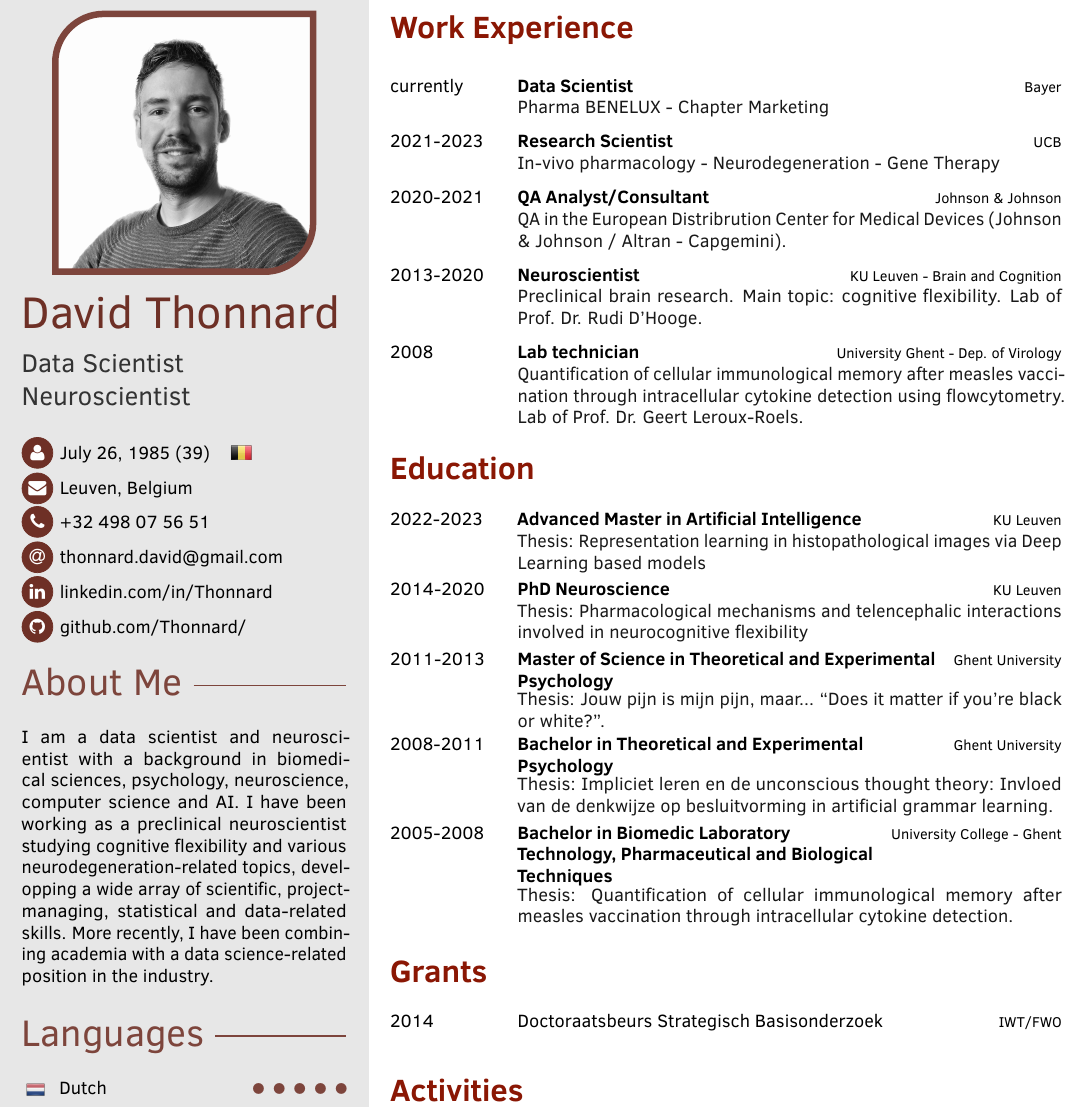
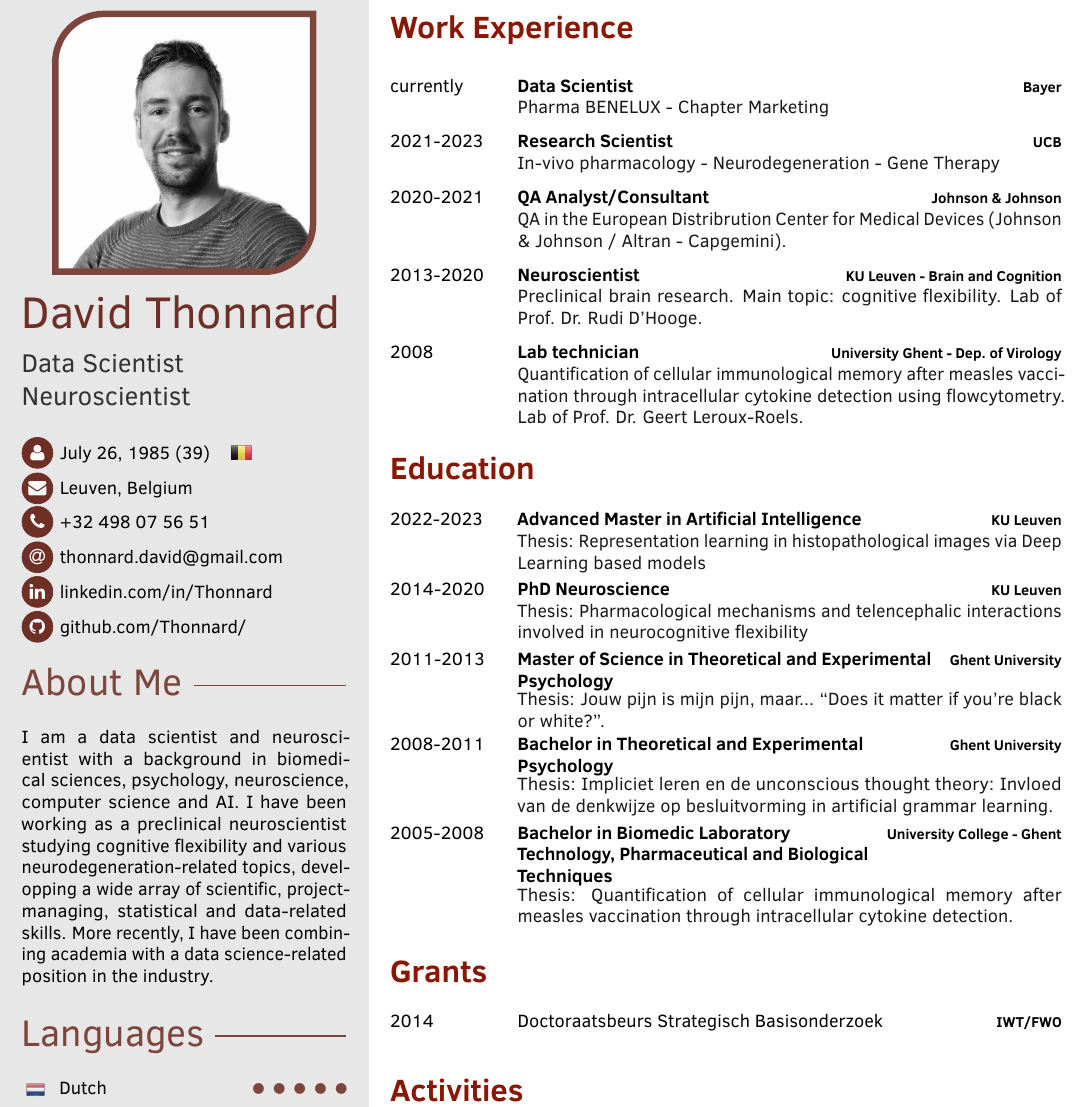
Before and after one commit to Thonnard/cv, a LaTeX CV (CV David Thonnard.tex): part of the page, cut so that both start at the same text. Compiled offline with pdfLaTeX.

Commit message:
formatting

```diff
--- a/CV David Thonnard.tex
+++ b/CV David Thonnard.tex
@@ -183,29 +183,29 @@
 
 \cvsection{Work Experience}
 \begin{cvtable}[2]
-	\cvitem{currently}{Data Scientist}{Bayer}{Pharma BENELUX - Chapter Marketing}
-	\cvitem{2021-2023}{Research Scientist}{UCB}{In-vivo pharmacology - Neurodegeneration - Gene Therapy}
-	\cvitem{2020-2021}{QA Analyst/Consultant}{Johnson \& Johnson}{QA in the European Distribrution Center for Medical Devices (Johnson \& Johnson / Altran - Capgemini).}
-	\cvitem{2013-2020}{Neuroscientist}{KU Leuven - Brain and Cognition}{Preclinical brain research. Main topic: cognitive flexibility. Lab of Prof. Dr. Rudi D'Hooge.}
-	\cvitem{2008}{Lab technician}{University Ghent - Dep. of Virology}{Quantification of cellular immunological memory after measles vaccination through intracellular cytokine detection using flowcytometry. Lab of Prof. Dr. Geert Leroux-Roels.}
+	\cvitem{currently}{Data Scientist}{\textbf{Bayer}}{Pharma BENELUX - Chapter Marketing}
+	\cvitem{2021-2023}{Research Scientist}{\textbf{UCB}}{In-vivo pharmacology - Neurodegeneration - Gene Therapy}
+	\cvitem{2020-2021}{QA Analyst/Consultant}{\textbf{Johnson \& Johnson}}{QA in the European Distribrution Center for Medical Devices (Johnson \& Johnson / Altran - Capgemini).}
+	\cvitem{2013-2020}{Neuroscientist}{\textbf{KU Leuven - Brain and Cognition}}{Preclinical brain research. Main topic: cognitive flexibility. Lab of Prof. Dr. Rudi D'Hooge.}
+	\cvitem{2008}{Lab technician}{\textbf{University Ghent - Dep. of Virology}}{Quantification of cellular immunological memory after measles vaccination through intracellular cytokine detection using flowcytometry. Lab of Prof. Dr. Geert Leroux-Roels.}
 \end{cvtable}
 
 
 \cvsection{Education}
 \begin{cvtable}[1.5]
-	\cvitem{2022-2023}{Advanced Master in Artificial Intelligence}{KU Leuven}{Thesis: Representation learning in histopathological images via Deep Learning based models}
-	\cvitem{2014-2020}{PhD Neuroscience}{KU Leuven}{Thesis: Pharmacological mechanisms and telencephalic interactions involved in neurocognitive flexibility}
-	\cvitem{2011-2013}{Master of Science in Theoretical and Experimental Psychology}{Ghent University}
+	\cvitem{2022-2023}{Advanced Master in Artificial Intelligence}{\textbf{KU Leuven}}{Thesis: Representation learning in histopathological images via Deep Learning based models}
+	\cvitem{2014-2020}{PhD Neuroscience}{\textbf{KU Leuven}}{Thesis: Pharmacological mechanisms and telencephalic interactions involved in neurocognitive flexibility}
+	\cvitem{2011-2013}{Master of Science in Theoretical and Experimental Psychology}{\textbf{Ghent University}}
 		{Thesis: Jouw pijn is mijn pijn, maar... “Does it matter if you’re black or white?”.}
-	\cvitem{2008-2011}{Bachelor in Theoretical and Experimental Psychology}{Ghent University}
+	\cvitem{2008-2011}{Bachelor in Theoretical and Experimental Psychology}{\textbf{Ghent University}}
 		{Thesis: Impliciet leren en de unconscious thought theory: Invloed van de denkwijze op besluitvorming in artificial grammar learning.}
-	\cvitem{2005-2008}{Bachelor in Biomedic Laboratory Technology, Pharmaceutical and Biological Techniques}{University College - Ghent}
+	\cvitem{2005-2008}{Bachelor in Biomedic Laboratory Technology, Pharmaceutical and Biological Techniques}{\textbf{University College - Ghent}}
 		{Thesis: Quantification of cellular immunological memory after measles vaccination through intracellular cytokine detection.}
 \end{cvtable}
 
 \cvsection{Grants}
 \begin{cvtable}[1.5]
-	\cvitem{2014}{Doctoraatsbeurs Strategisch Basisonderzoek}{IWT/FWO}{}
+	\cvitem{2014}{Doctoraatsbeurs Strategisch Basisonderzoek}{\textbf{IWT/FWO}}{}
 \end{cvtable}
 
 
```
Also changed, not shown: CV David Thonnard.pdf.
